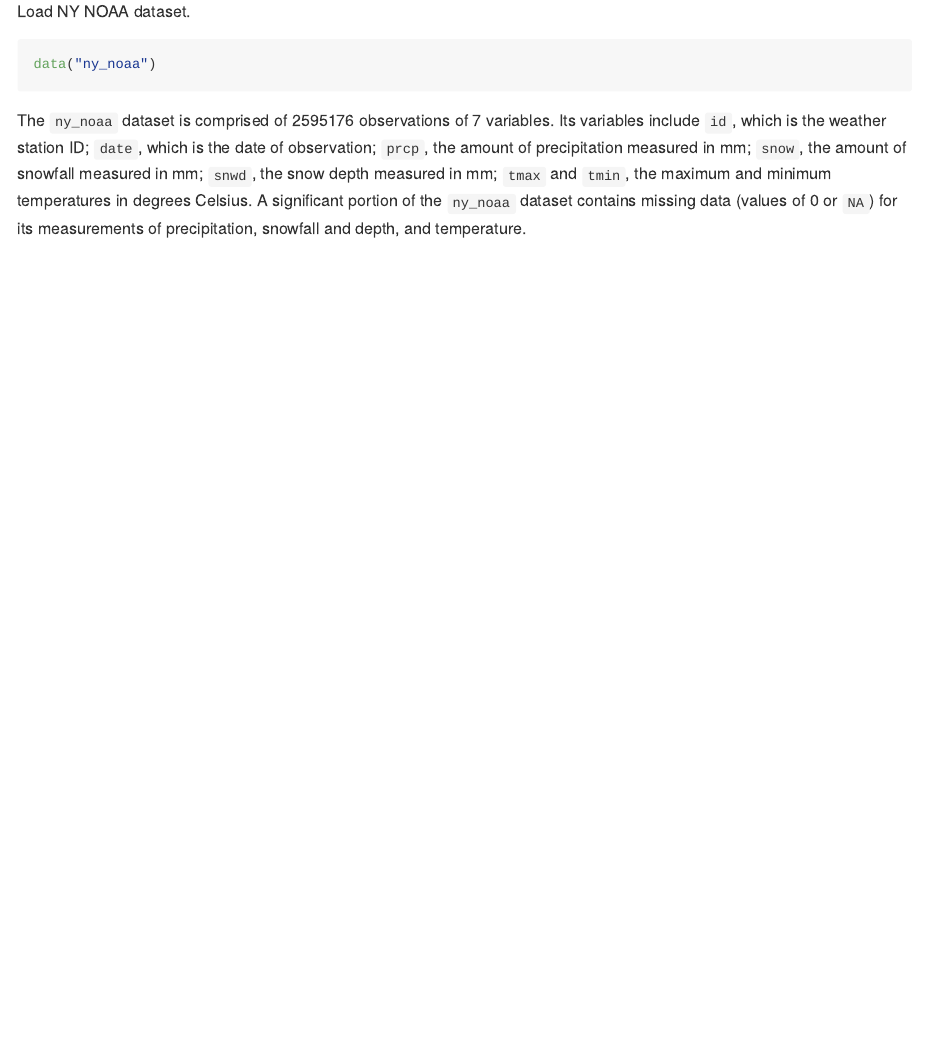
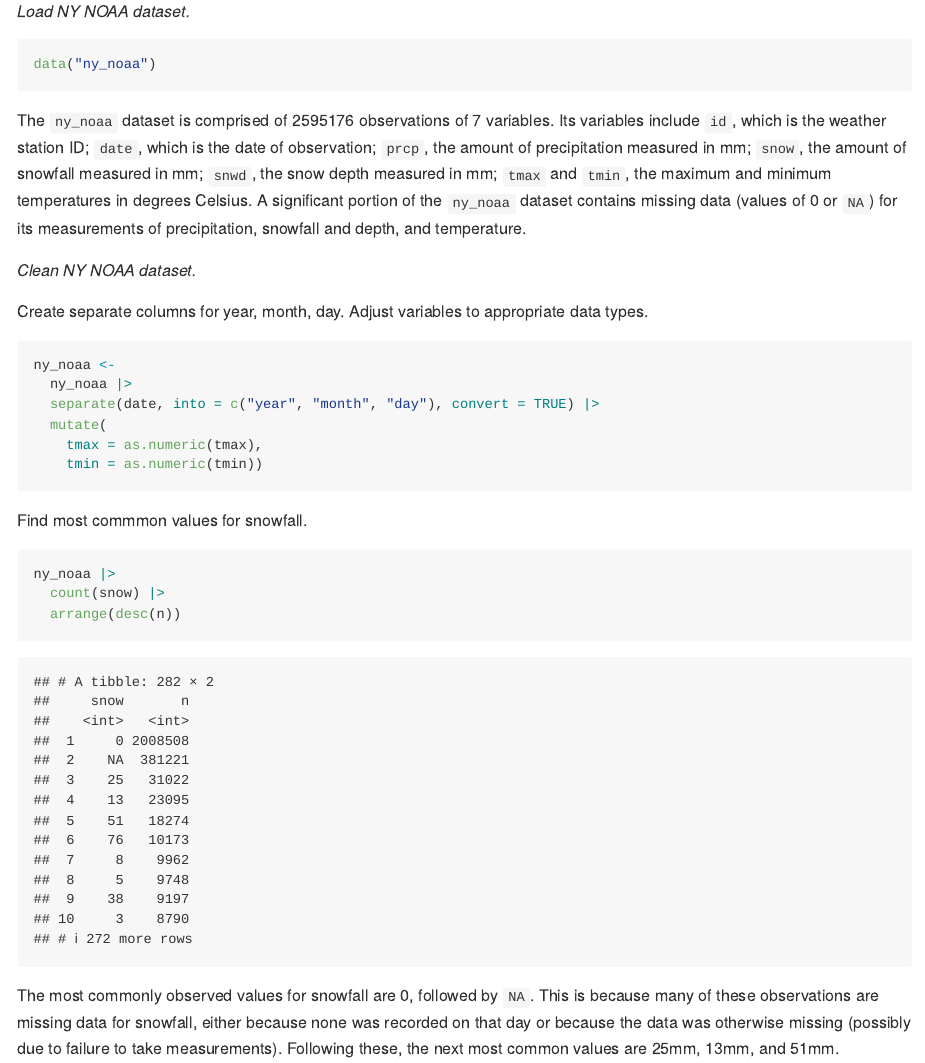
Before and after one commit to dcm2192/p8105_hw3_dcm2192, an R Markdown document (p8105_hw3_dcm2192.Rmd): the page in a window 1100 px wide, from 390 px down. The pictures show the output file p8105_hw3_dcm2192.md that the author committed with the source, drawn offline in the style of GitHub.

Commit message:
clean dataset, adjust data types, comment on snowfall values

````diff
--- a/p8105_hw3_dcm2192.Rmd
+++ b/p8105_hw3_dcm2192.Rmd
@@ -16,9 +16,30 @@ This code contains my answers to P8105 HW 3.
 
 ## Problem 1
 
-Load NY NOAA dataset.
+*Load NY NOAA dataset.*
 ```{r}
 data("ny_noaa")
 ```
 
 The `ny_noaa` dataset is comprised of `r nrow(ny_noaa)` observations of `r ncol(ny_noaa)` variables. Its variables include `id`, which is the weather station ID; `date`, which is the date of observation; `prcp`, the amount of precipitation measured in mm; `snow`, the amount of snowfall measured in mm; `snwd`, the snow depth measured in mm; `tmax` and `tmin`, the maximum and minimum temperatures in degrees Celsius. A significant portion of the `ny_noaa` dataset contains missing data (values of 0 or `NA`) for its measurements of precipitation, snowfall and depth, and temperature.
+
+*Clean NY NOAA dataset.*
+
+Create separate columns for year, month, day. Adjust variables to appropriate data types.
+```{r}
+ny_noaa <-
+  ny_noaa |>
+  separate(date, into = c("year", "month", "day"), convert = TRUE) |>
+  mutate(
+    tmax = as.numeric(tmax),
+    tmin = as.numeric(tmin))
+```
+
+Find most commmon values for snowfall.
+```{r}
+ny_noaa |>
+  count(snow) |>
+  arrange(desc(n))
+```
+
+The most commonly observed values for snowfall are 0, followed by `NA`. This is because many of these observations are missing data for snowfall, either because none was recorded on that day or because the data was otherwise missing (possibly due to failure to take measurements). Following these, the next most common values are 25mm, 13mm, and 51mm.
````
Also changed, not shown: p8105_hw3_dcm2192.md.
